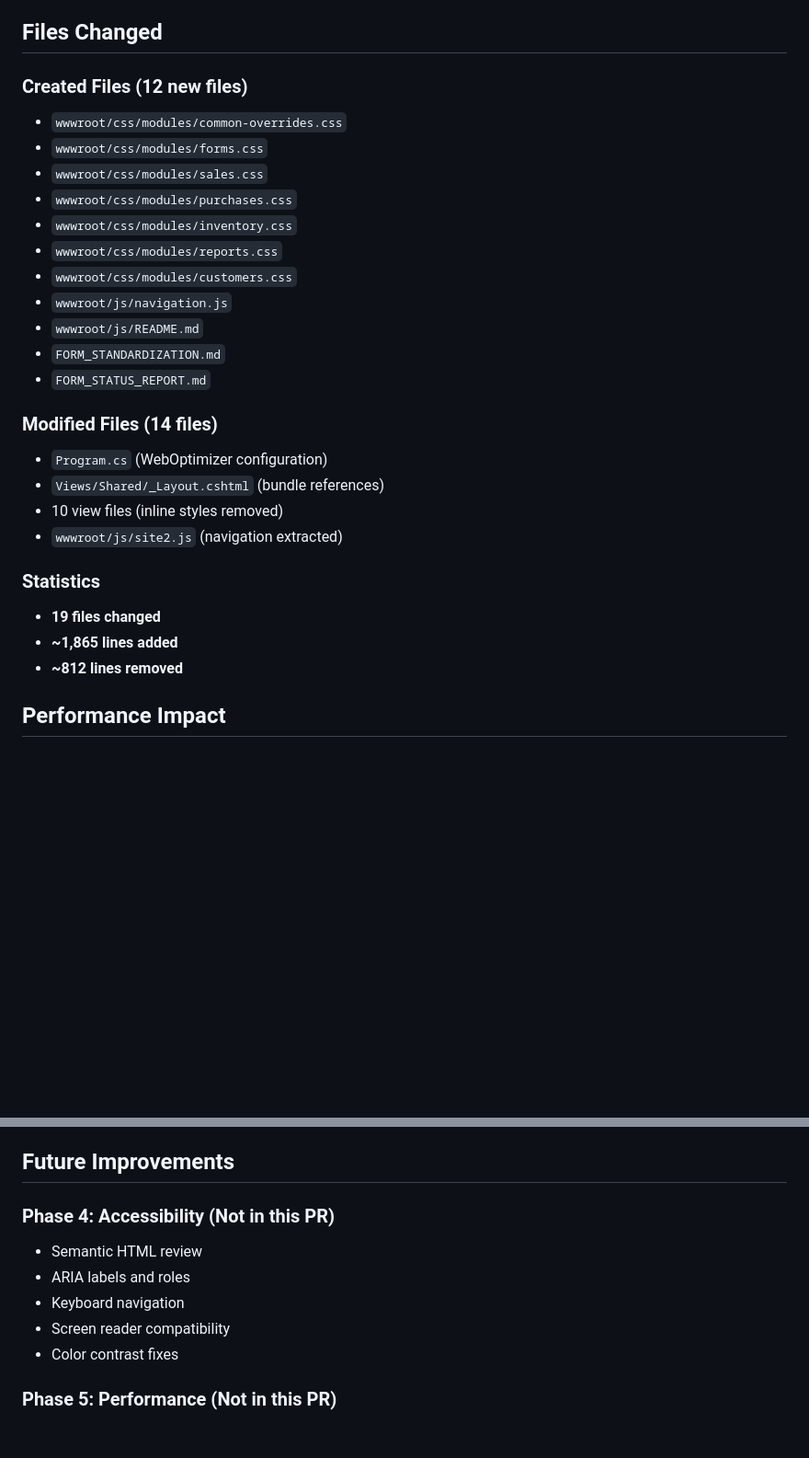
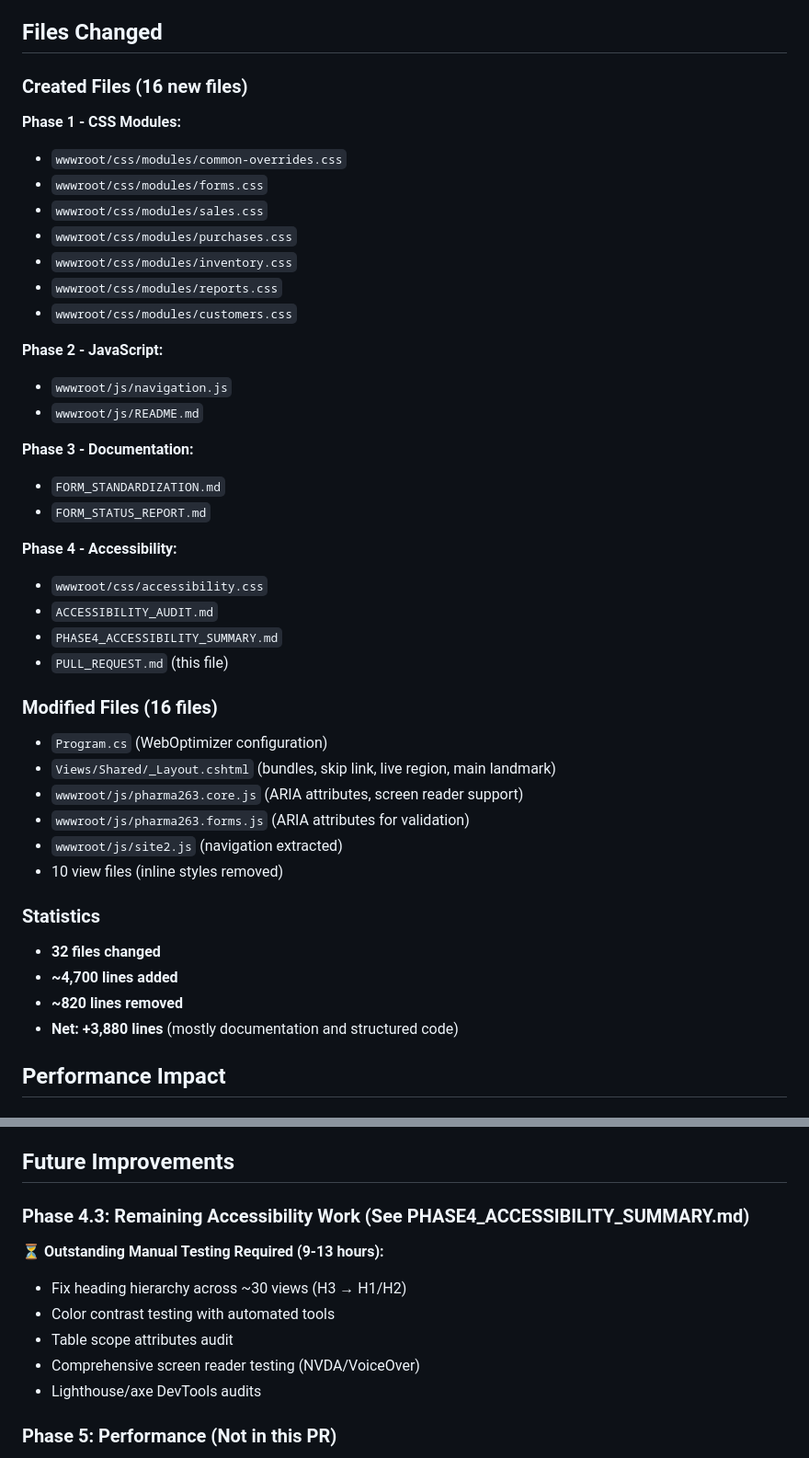
Before and after one commit to percymukwenya/Pharma263v2, a Markdown page: Pharma263.MVC/Pharma263.MVC/PULL_REQUEST.md, 2 parts joined by grey strips. Shown at 92% size. GitHub-like rendering; blank space fills up the shorter version.

Commit message:
Update PR description to include Phase 4: Accessibility

```diff
--- a/Pharma263.MVC/Pharma263.MVC/PULL_REQUEST.md
+++ b/Pharma263.MVC/Pharma263.MVC/PULL_REQUEST.md
@@ -83,6 +149,7 @@ This PR implements the first three phases of the MVC UI Implementation Plan, foc
 ## Files Changed
 
-### Created Files (12 new files)
+### Created Files (16 new files)
+**Phase 1 - CSS Modules:**
 - `wwwroot/css/modules/common-overrides.css`
 - `wwwroot/css/modules/forms.css`
 - `wwwroot/css/modules/sales.css`
@@ -90,21 +157,34 @@ This PR implements the first three phases of the MVC UI Implementation Plan, foc
 - `wwwroot/css/modules/inventory.css`
 - `wwwroot/css/modules/reports.css`
 - `wwwroot/css/modules/customers.css`
+
+**Phase 2 - JavaScript:**
 - `wwwroot/js/navigation.js`
 - `wwwroot/js/README.md`
+
+**Phase 3 - Documentation:**
 - `FORM_STANDARDIZATION.md`
 - `FORM_STATUS_REPORT.md`
 
-### Modified Files (14 files)
+**Phase 4 - Accessibility:**
+- `wwwroot/css/accessibility.css`
+- `ACCESSIBILITY_AUDIT.md`
+- `PHASE4_ACCESSIBILITY_SUMMARY.md`
+- `PULL_REQUEST.md` (this file)
+
+### Modified Files (16 files)
 - `Program.cs` (WebOptimizer configuration)
-- `Views/Shared/_Layout.cshtml` (bundle references)
+- `Views/Shared/_Layout.cshtml` (bundles, skip link, live region, main landmark)
+- `wwwroot/js/pharma263.core.js` (ARIA attributes, screen reader support)
+- `wwwroot/js/pharma263.forms.js` (ARIA attributes for validation)
+- `wwwroot/js/site2.js` (navigation extracted)
 - 10 view files (inline styles removed)
-- `wwwroot/js/site2.js` (navigation extracted)
 
 ### Statistics
-- **19 files changed**
-- **~1,865 lines added**
-- **~812 lines removed**
+- **32 files changed**
+- **~4,700 lines added**
+- **~820 lines removed**
+- **Net: +3,880 lines** (mostly documentation and structured code)
 
 ## Performance Impact
 
@@ -233,12 +330,13 @@ After deployment, verify the following bundles are accessible:
 
 ## Future Improvements
 
-### Phase 4: Accessibility (Not in this PR)
-- Semantic HTML review
-- ARIA labels and roles
-- Keyboard navigation
-- Screen reader compatibility
-- Color contrast fixes
+### Phase 4.3: Remaining Accessibility Work (See PHASE4_ACCESSIBILITY_SUMMARY.md)
+⏳ **Outstanding Manual Testing Required (9-13 hours):**
+- Fix heading hierarchy across ~30 views (H3 → H1/H2)
+- Color contrast testing with automated tools
+- Table scope attributes audit
+- Comprehensive screen reader testing (NVDA/VoiceOver)
+- Lighthouse/axe DevTools audits
 
 ### Phase 5: Performance (Not in this PR)
 - Server-side DataTables
```
Also changed, not shown: other parts of Pharma263.MVC/Pharma263.MVC/PULL_REQUEST.md (+94 -3 lines).
